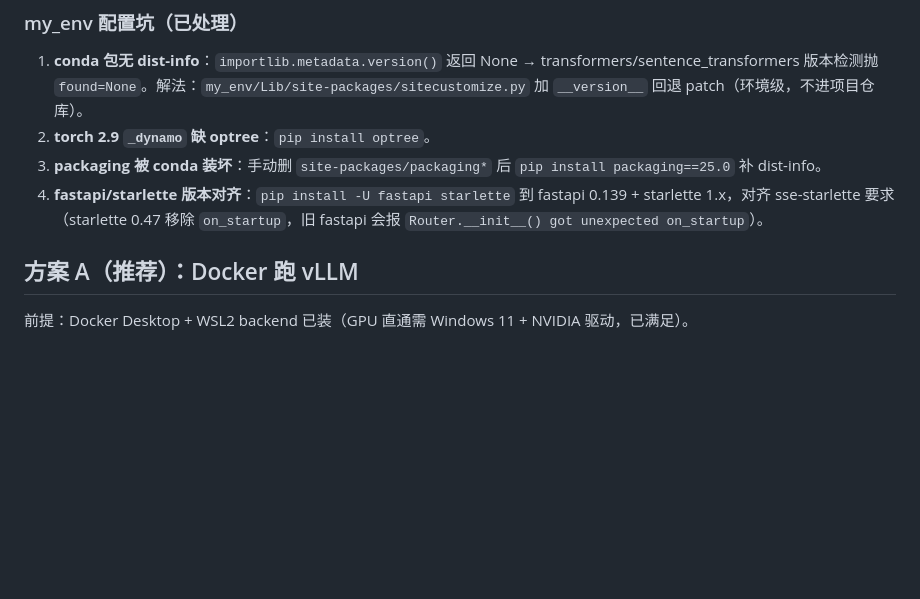
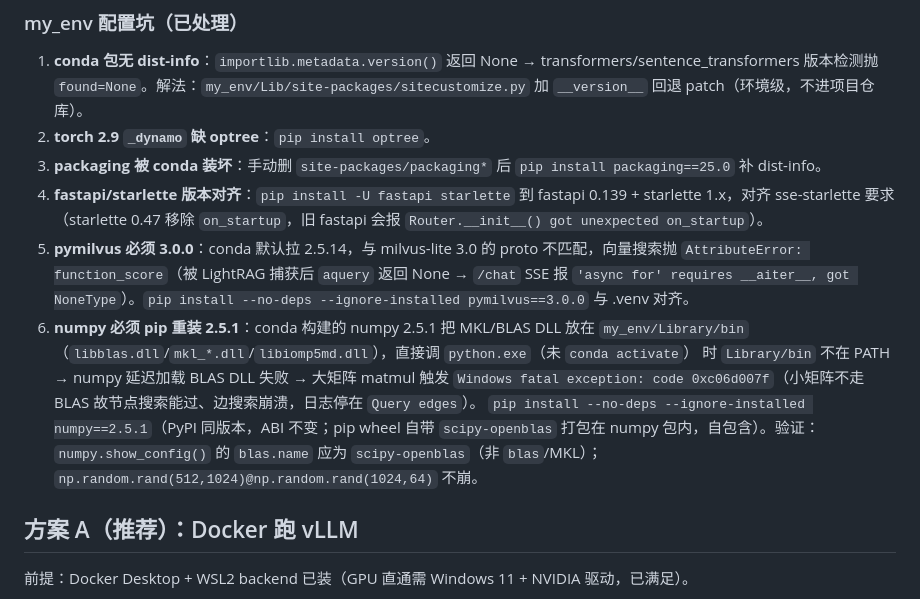
Before and after one commit to ZTxxxx42/Book-Q-A-Assistant, a Markdown page: docs/LOCAL_LLM_SETUP.md, the part around the change. Rendered like a GitHub page; blank space fills up the shorter version.

Commit message:
docs: document my_env pymilvus 3.0 + numpy openblas pitfalls (fix /chat crash)
/chat SSE returned 'async for requires __aiter__, got NoneType'. Root cause
was two environment issues in my_env, not streaming code:
- pymilvus 2.5.14 (conda) vs milvus-lite 3.0 proto mismatch -> vector search
  raised 'function_score' AttributeError, aquery returned None.
- conda numpy 2.5.1 loads MKL/BLAS DLLs from Library/bin, which is not on PATH
  when invoking python.exe directly (no conda activate) -> large matmul crashed
  with Windows fatal exception 0xc06d007f in milvus_lite cosine_distance.

Fix (env-only, no code change): pip install --no-deps --ignore-installed
pymilvus==3.0.0 and numpy==2.5.1 (PyPI same version, ABI-safe, bundles
scipy-openblas). Verified: aquery(stream=True) returns async_generator,
258 chunks streamed end-to-end (bge CPU + Milvus + Neo4j + rerank + Zhipu GLM).

Co-Authored-By: Claude <noreply@anthropic.com>

```diff
--- a/docs/LOCAL_LLM_SETUP.md
+++ b/docs/LOCAL_LLM_SETUP.md
@@ -26,6 +26,17 @@ bge-m3 / bge-reranker 跑在 miniforge 的 `my_env`（**不是** 项目根的 `.
 2. **torch 2.9 `_dynamo` 缺 optree**：`pip install optree`。
 3. **packaging 被 conda 装坏**：手动删 `site-packages/packaging*` 后 `pip install packaging==25.0` 补 dist-info。
 4. **fastapi/starlette 版本对齐**：`pip install -U fastapi starlette` 到 fastapi 0.139 + starlette 1.x，对齐 sse-starlette 要求（starlette 0.47 移除 `on_startup`，旧 fastapi 会报 `Router.__init__() got unexpected on_startup`）。
+5. **pymilvus 必须 3.0.0**：conda 默认拉 2.5.14，与 milvus-lite 3.0 的 proto 不匹配，向量搜索抛
+   `AttributeError: function_score`（被 LightRAG 捕获后 `aquery` 返回 None → `/chat` SSE 报
+   `'async for' requires __aiter__, got NoneType`）。`pip install --no-deps --ignore-installed pymilvus==3.0.0`
+   与 .venv 对齐。
+6. **numpy 必须 pip 重装 2.5.1**：conda 构建的 numpy 2.5.1 把 MKL/BLAS DLL 放在
+   `my_env/Library/bin`（`libblas.dll`/`mkl_*.dll`/`libiomp5md.dll`），直接调 `python.exe`（未 `conda activate`）
+   时 `Library/bin` 不在 PATH → numpy 延迟加载 BLAS DLL 失败 → 大矩阵 matmul 触发
+   `Windows fatal exception: code 0xc06d007f`（小矩阵不走 BLAS 故节点搜索能过、边搜索崩溃，日志停在 `Query edges`）。
+   `pip install --no-deps --ignore-installed numpy==2.5.1`（PyPI 同版本，ABI 不变；pip wheel 自带
+   `scipy-openblas` 打包在 numpy 包内，自包含）。验证：`numpy.show_config()` 的 `blas.name` 应为
+   `scipy-openblas`（非 `blas`/MKL）；`np.random.rand(512,1024)@np.random.rand(1024,64)` 不崩。
 
 ## 方案 A（推荐）：Docker 跑 vLLM
 
```
